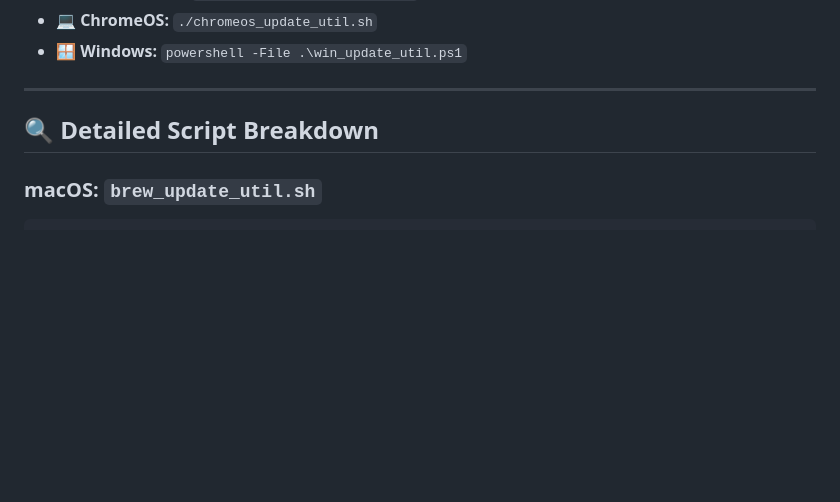
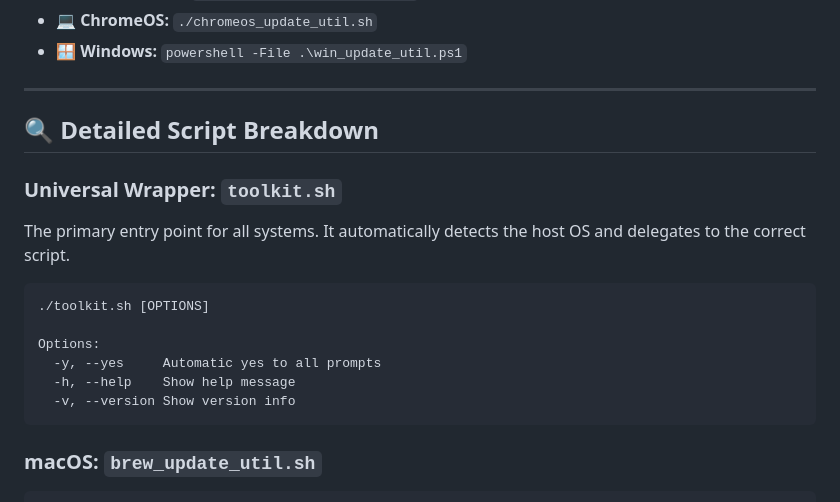
Before and after one commit to nilesh-gore/system-update-toolkit, a Markdown page: README.md, the part around one of its changes. Rendered like a GitHub page; folded sections open; blank space fills up the shorter version.

Commit message:
docs: finalize README for v2.3 release

````diff
--- a/README.md
+++ b/README.md
@@ -179,6 +179,17 @@ If you prefer to run a specific script directly:
 
 ## 🔍 Detailed Script Breakdown
 
+### Universal Wrapper: `toolkit.sh`
+The primary entry point for all systems. It automatically detects the host OS and delegates to the correct script.
+```bash
+./toolkit.sh [OPTIONS]
+
+Options:
+  -y, --yes     Automatic yes to all prompts
+  -h, --help    Show help message
+  -v, --version Show version info
+```
+
 ### macOS: `brew_update_util.sh`
 ```
 Step 1  →  Update Homebrew definitions
````
Also changed, not shown: other parts of README.md (+1 -1 lines).
